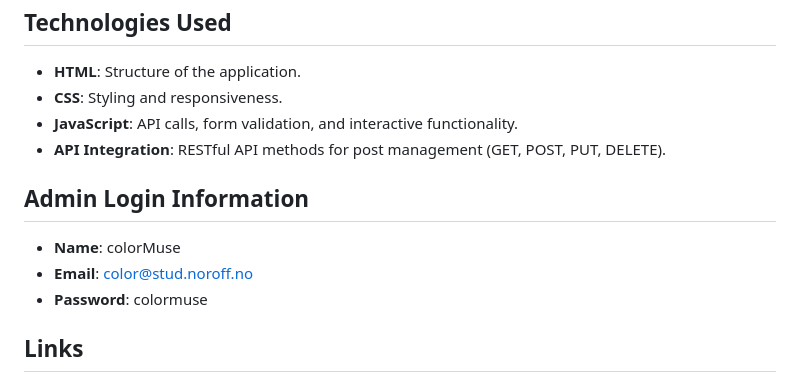
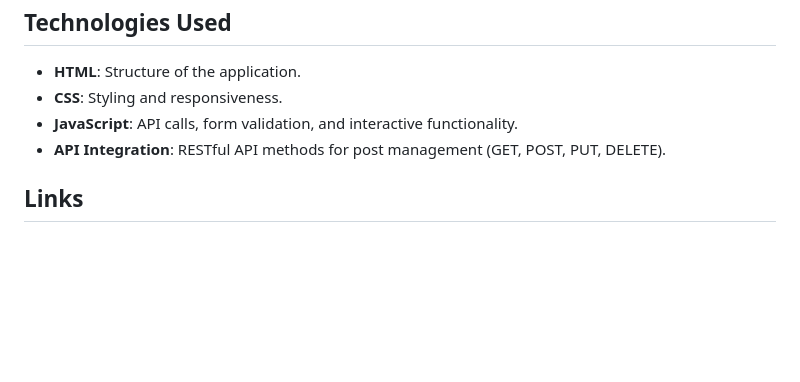
Before and after one commit to sanakhuram/FED-PE1-SanaKhuram-color-muse-blog-, a Markdown page: README.md, the part around the change. Rendered like a GitHub page; blank space fills up the shorter version.

```diff
--- a/README.md
+++ b/README.md
@@ -43,12 +43,6 @@ The goal of this project is to implement the skills acquired during the **Fronte
 - **JavaScript**: API calls, form validation, and interactive functionality.
 - **API Integration**: RESTful API methods for post management (GET, POST, PUT, DELETE).
 
-## Admin Login Information
-
-- **Name**: colorMuse
-- **Email**: color@stud.noroff.no
-- **Password**: colormuse
-
 ## Links
 
 - **Live Site**: [Color Muse Blog on Netlify](https://color-muse-blog-project-exam-1.netlify.app/)
```
